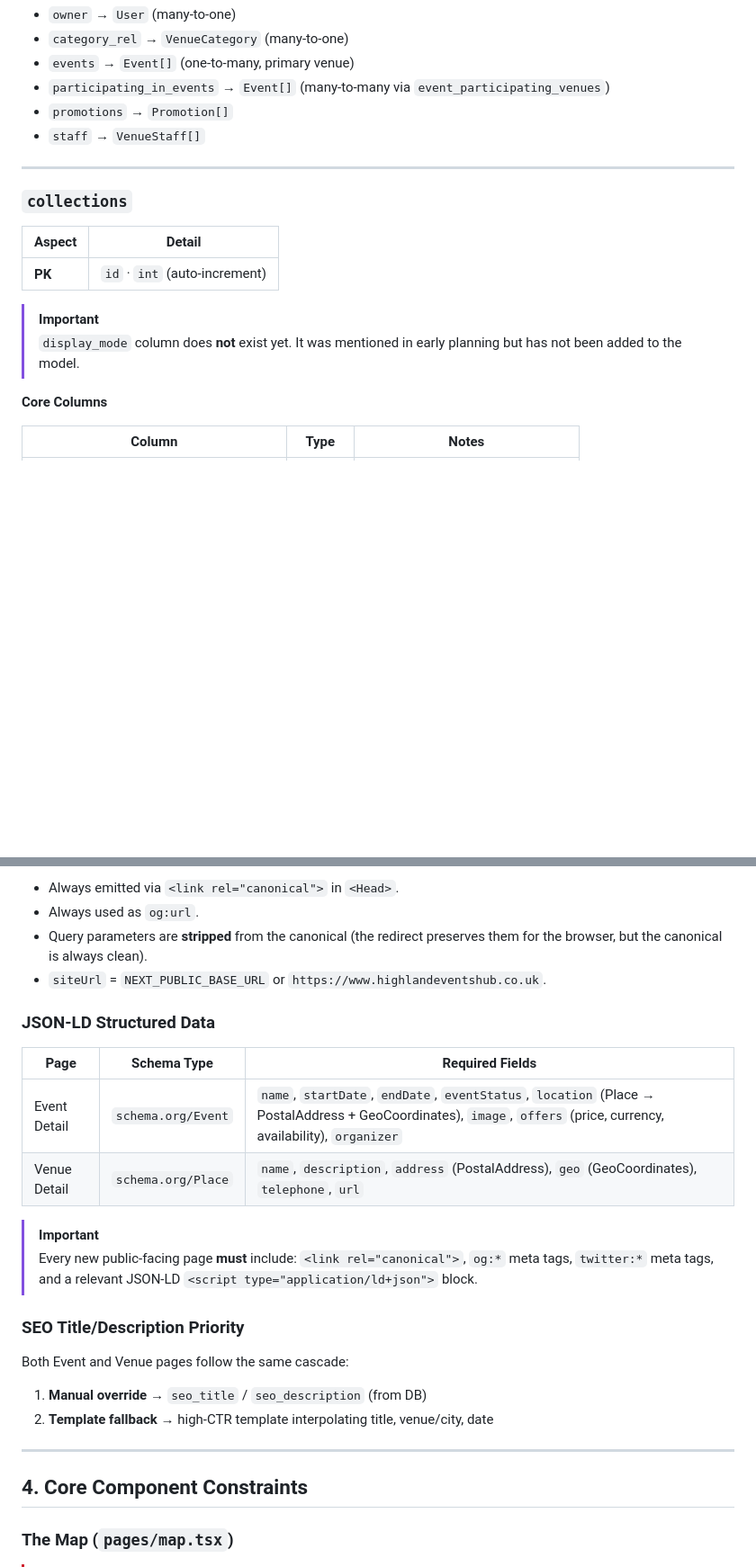
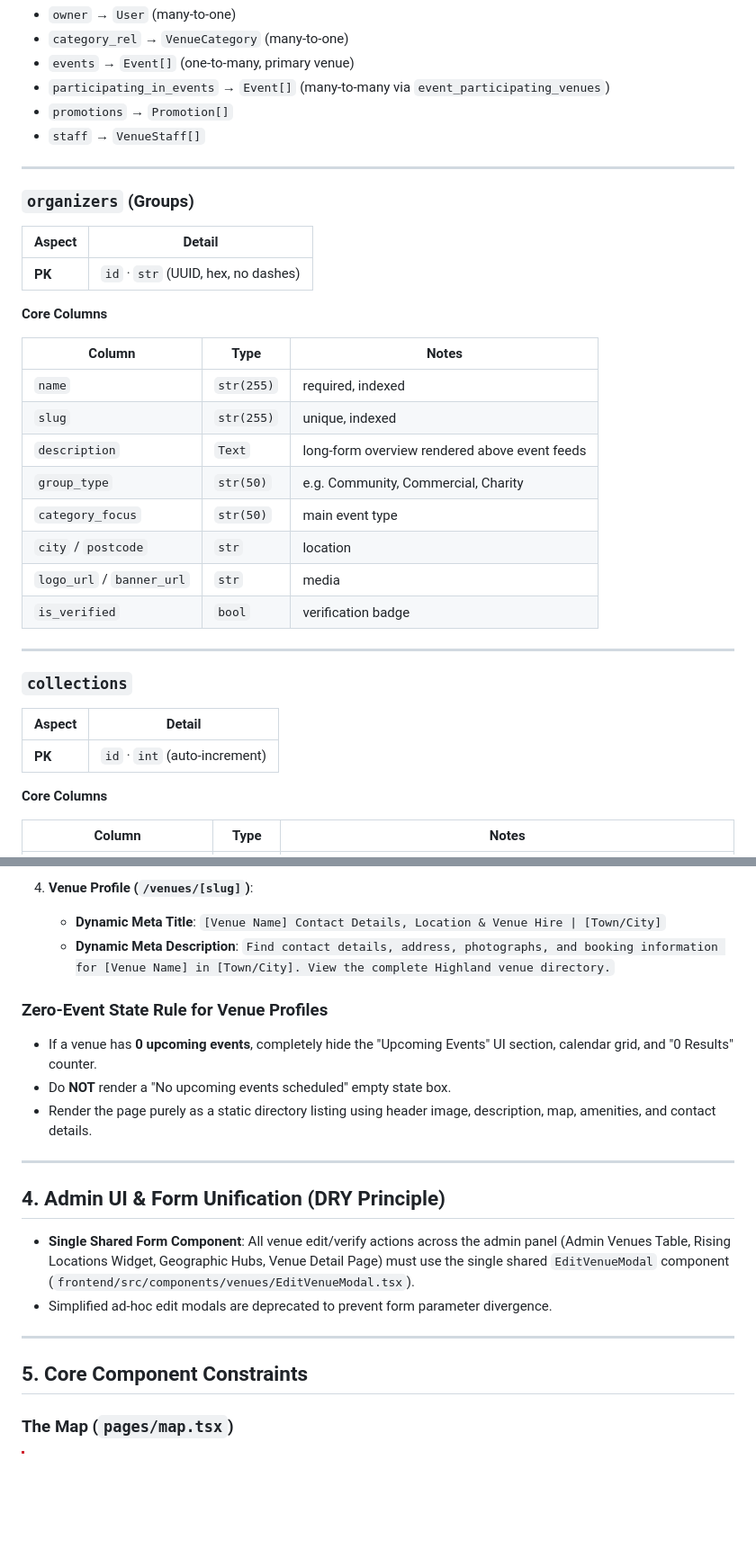
Before and after one commit to cakesmack/heh, a Markdown page: events_hub_context.md, 2 parts joined by grey strips. Shown at 90% size. Drawn GitHub-style; blank space fills up the shorter version.

```diff
--- a/events_hub_context.md
+++ b/events_hub_context.md
@@ -142,14 +148,32 @@
 
 ---
 
+### `organizers` (Groups)
+
+| Aspect | Detail |
+|---|---|
+| **PK** | `id` · `str` (UUID, hex, no dashes) |
+
+**Core Columns**
+
+| Column | Type | Notes |
+|---|---|---|
+| `name` | `str(255)` | required, indexed |
+| `slug` | `str(255)` | unique, indexed |
+| `description` | `Text` | long-form overview rendered above event feeds |
+| `group_type` | `str(50)` | e.g. Community, Commercial, Charity |
+| `category_focus` | `str(50)` | main event type |
+| `city` / `postcode` | `str` | location |
+| `logo_url` / `banner_url` | `str` | media |
+| `is_verified` | `bool` | verification badge |
+
+---
+
 ### `collections`
 
 | Aspect | Detail |
 |---|---|
 | **PK** | `id` · `int` (auto-increment) |
-
-> [!IMPORTANT]
-> `display_mode` column does **not** exist yet. It was mentioned in early planning but has not been added to the model.
 
 **Core Columns**
 
@@ -248,29 +234,24 @@ canonical = {siteUrl}/{entityType}/{entity.slug || entity.id}
 
-- Always emitted via `<link rel="canonical">` in `<Head>`.
-- Always used as `og:url`.
-- Query parameters are **stripped** from the canonical (the redirect preserves them for the browser, but the canonical is always clean).
-- `siteUrl` = `NEXT_PUBLIC_BASE_URL` or `https://www.highlandeventshub.co.uk`.
+4. **Venue Profile (`/venues/[slug]`)**:
+   - **Dynamic Meta Title**: `[Venue Name] Contact Details, Location & Venue Hire | [Town/City]`
+   - **Dynamic Meta Description**: `Find contact details, address, photographs, and booking information for [Venue Name] in [Town/City]. View the complete Highland venue directory.`
 
-### JSON-LD Structured Data
+### Zero-Event State Rule for Venue Profiles
 
-| Page | Schema Type | Required Fields |
-|---|---|---|
-| Event Detail | `schema.org/Event` | `name`, `startDate`, `endDate`, `eventStatus`, `location` (Place → PostalAddress + GeoCoordinates), `image`, `offers` (price, currency, availability), `organizer` |
-| Venue Detail | `schema.org/Place` | `name`, `description`, `address` (PostalAddress), `geo` (GeoCoordinates), `telephone`, `url` |
-
-> [!IMPORTANT]
-> Every new public-facing page **must** include: `<link rel="canonical">`, `og:*` meta tags, `twitter:*` meta tags, and a relevant JSON-LD `<script type="application/ld+json">` block.
-
-### SEO Title/Description Priority
-
-Both Event and Venue pages follow the same cascade:
-
-1. **Manual override** → `seo_title` / `seo_description` (from DB)
-2. **Template fallback** → high-CTR template interpolating title, venue/city, date
+- If a venue has **0 upcoming events**, completely hide the "Upcoming Events" UI section, calendar grid, and "0 Results" counter.
+- Do **NOT** render a "No upcoming events scheduled" empty state box.
+- Render the page purely as a static directory listing using header image, description, map, amenities, and contact details.
 
 ---
 
-## 4. Core Component Constraints
+## 4. Admin UI & Form Unification (DRY Principle)
+
+- **Single Shared Form Component**: All venue edit/verify actions across the admin panel (Admin Venues Table, Rising Locations Widget, Geographic Hubs, Venue Detail Page) must use the single shared `EditVenueModal` component (`frontend/src/components/venues/EditVenueModal.tsx`).
+- Simplified ad-hoc edit modals are deprecated to prevent form parameter divergence.
+
+---
+
+## 5. Core Component Constraints
 
 ### The Map (`pages/map.tsx`)
 
```
Also changed, not shown: other parts of events_hub_context.md (+29 -61 lines).
